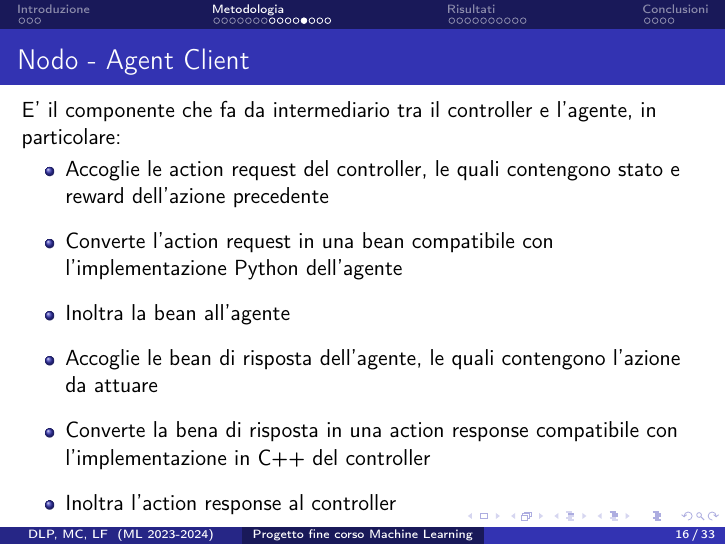
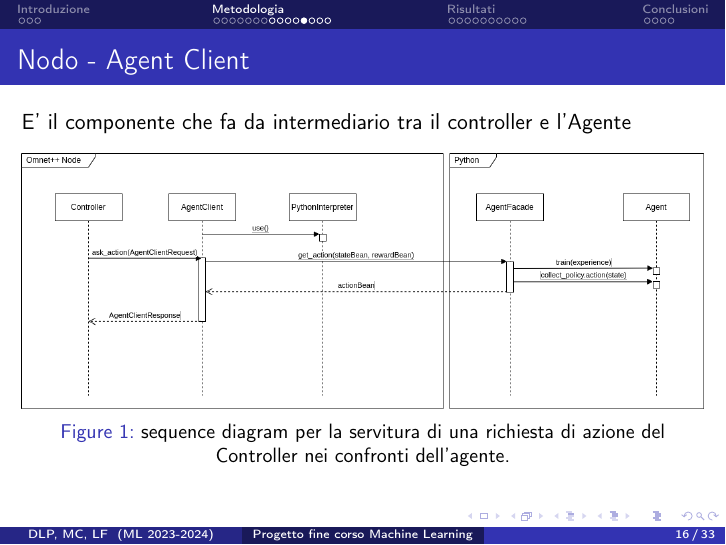
Before and after one commit to retarded-reward/collaborative-learning, LaTeX slides (docs/slides.tex): page 17 of 37. Compiled offline with pdfLaTeX.

Commit message:
put sequence diagram in place of itemized description in agent client slide

```diff
--- a/docs/slides.tex
+++ b/docs/slides.tex
@@ -259,15 +259,14 @@ E' il componente che implementa la logica del nodo, in particolare:
 
 \subsubsection*{Nodo - Agent Client}
 \begin{frame}{\subsubsecname}
-    E' il componente che fa da intermediario tra il controller e l'agente, in particolare:
-    \begin{itemize}
-        \item Accoglie le action request del controller, le quali contengono stato e reward dell'azione precedente
-        \item Converte l'action request in una bean compatibile con l'implementazione Python dell'agente
-        \item Inoltra la bean all'agente
-        \item Accoglie le bean di risposta dell'agente, le quali contengono l'azione da attuare
-        \item Converte la bena di risposta in una action response compatibile con l'implementazione in C++ del controller
-        \item Inoltra l'action response al controller
-    \end{itemize}
+    E' il componente che fa da intermediario tra il controller e l'Agente
+
+    \begin{figure}
+        \centering
+        \includegraphics[width=\textwidth]{figs/agentc_sequence_diagram.drawio.png}
+        \caption{sequence diagram per la servitura di una richiesta di azione del Controller nei confronti dell'agente.}
+        \label{fig:agentc_sequence_diagram}
+    \end{figure}
 \end{frame}
 
 \subsubsection*{Nodo - Queue}
```
